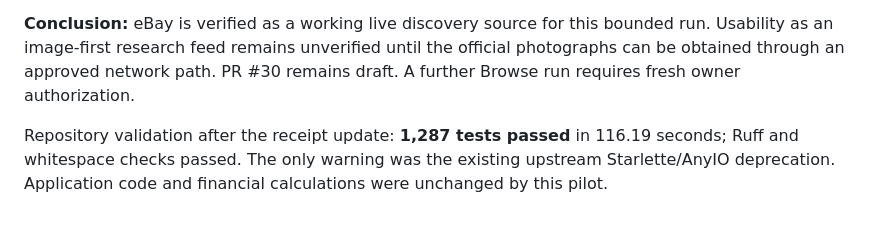
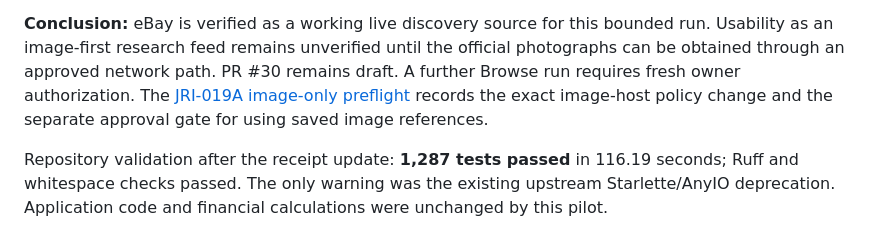
Before and after one commit to lucasfarmer20-netizen/Turquoise_Radar, a Markdown page: docs/JRI-019.md, the part around the change. GitHub-like rendering.

Commit message:
JRI-019A: document exact image-host change and gated continuation

```diff
--- a/docs/JRI-019.md
+++ b/docs/JRI-019.md
@@ -90,6 +90,8 @@ request, network-policy change, infrastructure change, or merge occurred.
 bounded run. Usability as an image-first research feed remains unverified until
 the official photographs can be obtained through an approved network path.
 PR #30 remains draft. A further Browse run requires fresh owner authorization.
+The [JRI-019A image-only preflight](JRI-019A.md) records the exact image-host
+policy change and the separate approval gate for using saved image references.
 
 Repository validation after the receipt update: **1,287 tests passed** in 116.19
 seconds; Ruff and whitespace checks passed. The only warning was the existing
```
Also changed, not shown: docs/JRI-019A.md (added, +92 -0 lines).
